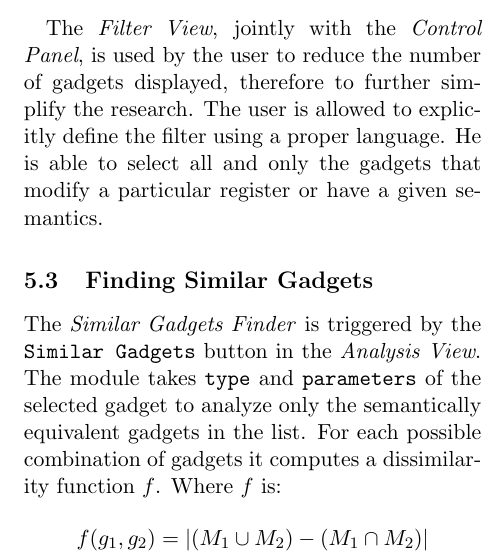
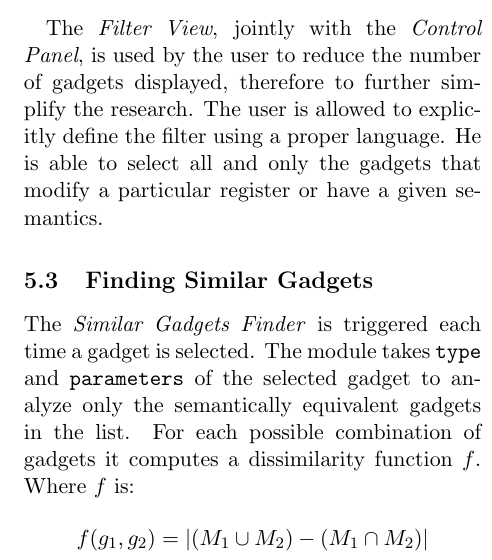
Before and after one commit to pietroborrello/RopMate, a LaTeX paper (RopVis_paper/main.tex): part of one column of page 7 of 9, cut so that both start at the same text. Compiled offline with pdfLaTeX.

Commit message:
updated paper

```diff
--- a/RopVis_paper/main.tex
+++ b/RopVis_paper/main.tex
@@ -205,7 +205,7 @@ The \textit{Control Panel} allows the user to perform additional filtering on th
 The \textit{Filter View}, jointly with the \textit{Control Panel}, is used by the user to reduce the number of gadgets displayed, therefore to further simplify the research. The user is allowed to explicitly define the filter using a proper language. He is able to select all and only the gadgets that modify a particular register or have a given semantics.
 
 \subsection{Finding Similar Gadgets}
-The \textit{Similar Gadgets Finder} is triggered by the \texttt{Similar Gadgets} button in the \textit{Analysis View}. The module takes \texttt{type} and \texttt{parameters} of the selected gadget to analyze only the semantically equivalent gadgets in the list. For each possible combination of gadgets it computes a dissimilarity function $f$. Where $f$ is:
+The \textit{Similar Gadgets Finder} is triggered each time a gadget is selected. The module takes \texttt{type} and \texttt{parameters} of the selected gadget to analyze only the semantically equivalent gadgets in the list. For each possible combination of gadgets it computes a dissimilarity function $f$. Where $f$ is:
 $$
 f(g_1, g_2) = |(M_1 \cup M_2) - (M_1 \cap M_2)|
 $$
```
Also changed, not shown: RopVis_paper/analysis-view.png, RopVis_paper/main.pdf, 4 other files.
